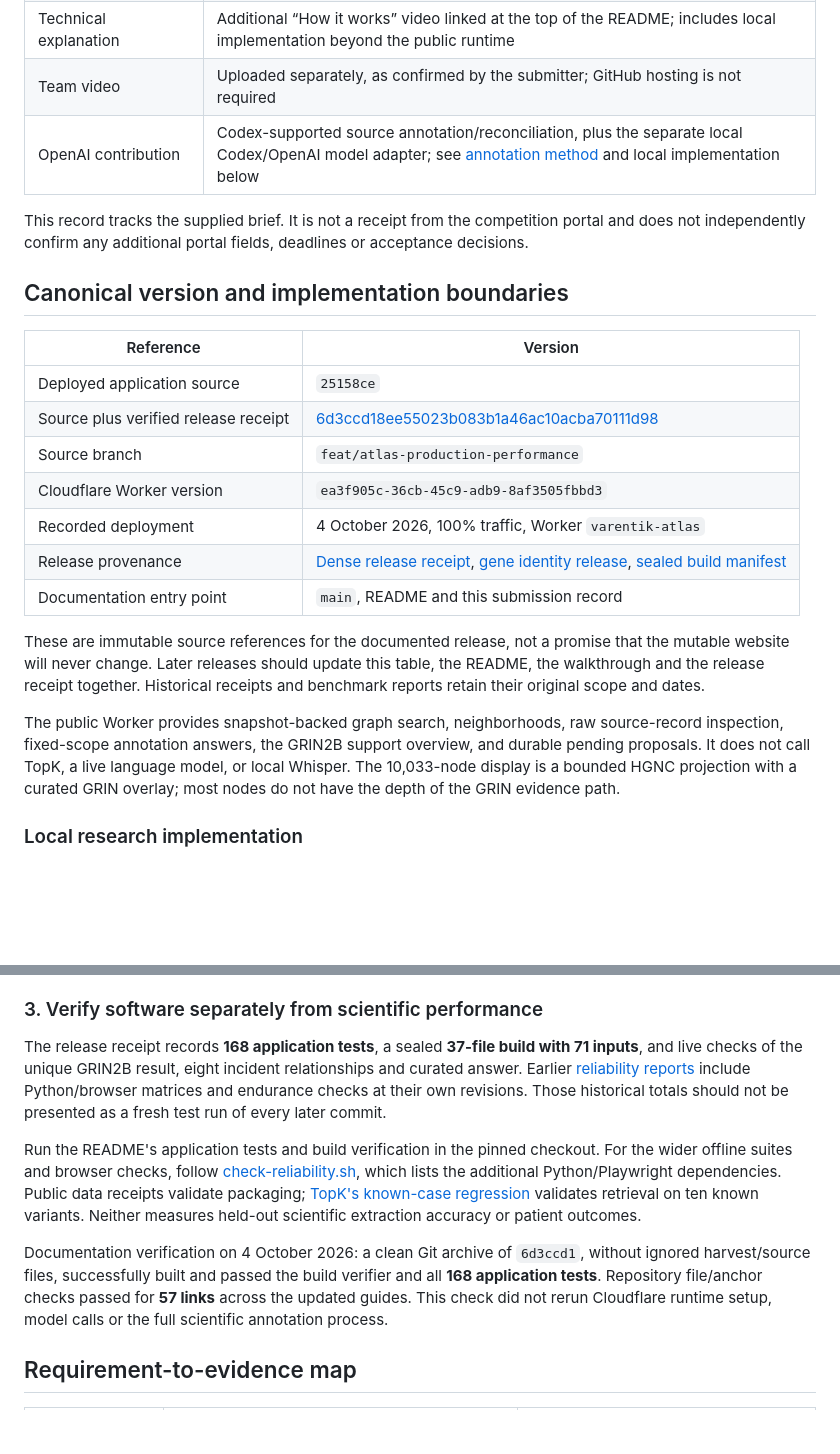
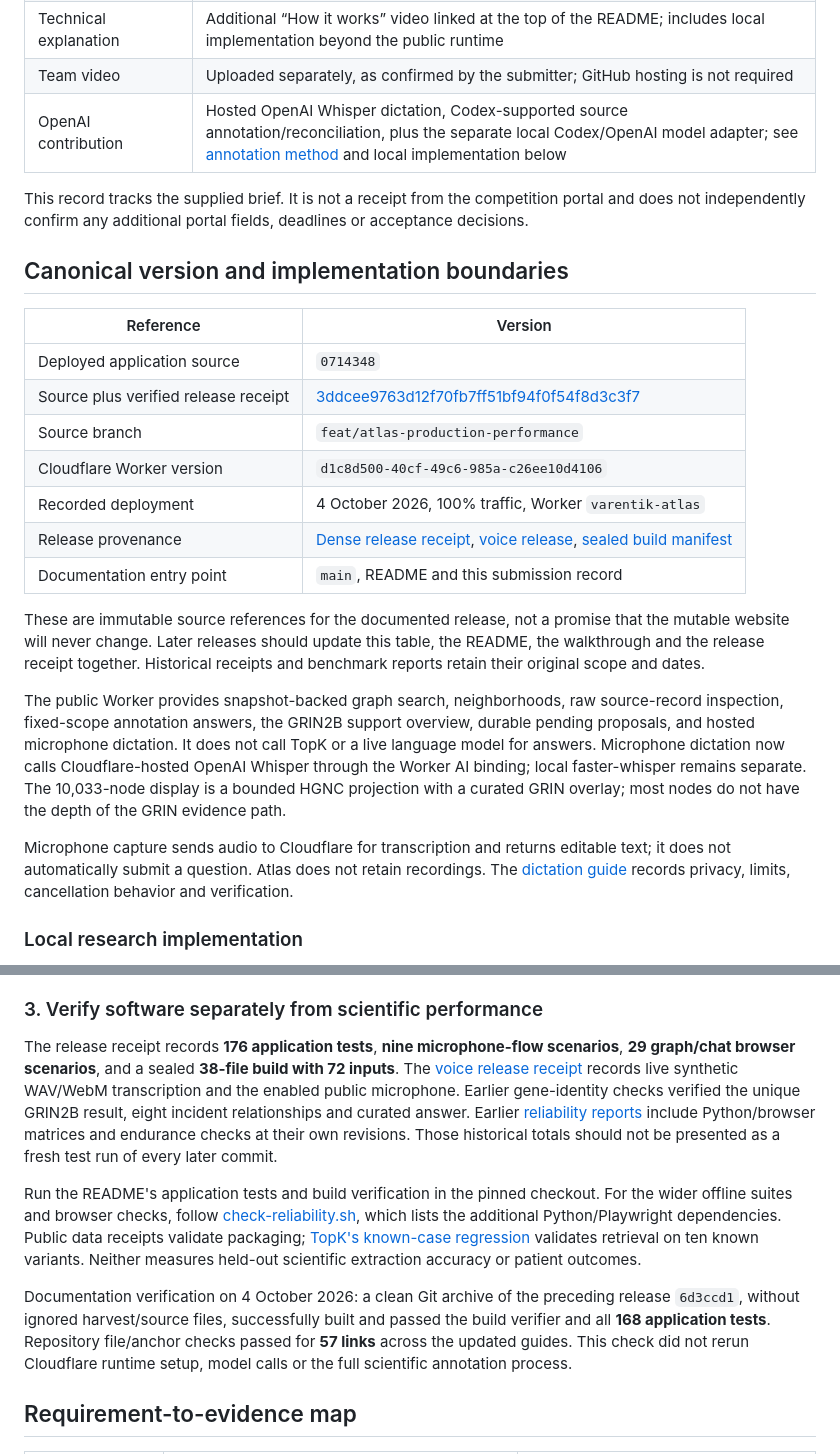
Before and after one commit to lukaschudy/LIT-knowledge-graph, a Markdown page: docs/submission.md, 2 parts joined by grey strips. GitHub-like rendering; blank space fills up the shorter version.

```diff
--- a/docs/submission.md
+++ b/docs/submission.md
@@ -14,7 +14,7 @@ The [challenge brief](../data/source/challenge-brief.txt) requests a working pro
 | One-minute product walkthrough | “The idea” video linked at the top of the README |
 | Technical explanation | Additional “How it works” video linked at the top of the README; includes local implementation beyond the public runtime |
 | Team video | Uploaded separately, as confirmed by the submitter; GitHub hosting is not required |
-| OpenAI contribution | Codex-supported source annotation/reconciliation, plus the separate local Codex/OpenAI model adapter; see [annotation method](grin-ai-annotation.md) and local implementation below |
+| OpenAI contribution | Hosted OpenAI Whisper dictation, Codex-supported source annotation/reconciliation, plus the separate local Codex/OpenAI model adapter; see [annotation method](grin-ai-annotation.md) and local implementation below |
 
 This record tracks the supplied brief. It is not a receipt from the competition portal and does not independently confirm any additional portal fields, deadlines or acceptance decisions.
 
@@ -22,17 +22,19 @@ This record tracks the supplied brief. It is not a receipt from the competition
 
 | Reference | Version |
 | --- | --- |
-| Deployed application source | `25158ce` |
-| Source plus verified release receipt | [6d3ccd18ee55023b083b1a46ac10acba70111d98](https://github.com/lukaschudy/LIT-knowledge-graph/tree/6d3ccd18ee55023b083b1a46ac10acba70111d98) |
+| Deployed application source | `0714348` |
+| Source plus verified release receipt | [3ddcee9763d12f70fb7ff51bf94f0f54f8d3c3f7](https://github.com/lukaschudy/LIT-knowledge-graph/tree/3ddcee9763d12f70fb7ff51bf94f0f54f8d3c3f7) |
 | Source branch | `feat/atlas-production-performance` |
-| Cloudflare Worker version | `ea3f905c-36cb-45c9-adb9-8af3505fbbd3` |
+| Cloudflare Worker version | `d1c8d500-40cf-49c6-985a-c26ee10d4106` |
 | Recorded deployment | 4 October 2026, 100% traffic, Worker `varentik-atlas` |
-| Release provenance | [Dense release receipt](https://github.com/lukaschudy/LIT-knowledge-graph/blob/6d3ccd18ee55023b083b1a46ac10acba70111d98/deploy/cloudflare/dense-release.json), [gene identity release](https://github.com/lukaschudy/LIT-knowledge-graph/blob/6d3ccd18ee55023b083b1a46ac10acba70111d98/deploy/cloudflare/gene-identity-release.json), [sealed build manifest](https://github.com/lukaschudy/LIT-knowledge-graph/blob/6d3ccd18ee55023b083b1a46ac10acba70111d98/deploy/cloudflare/gene-identity-build-manifest.json) |
+| Release provenance | [Dense release receipt](https://github.com/lukaschudy/LIT-knowledge-graph/blob/3ddcee9763d12f70fb7ff51bf94f0f54f8d3c3f7/deploy/cloudflare/dense-release.json), [voice release](https://github.com/lukaschudy/LIT-knowledge-graph/blob/3ddcee9763d12f70fb7ff51bf94f0f54f8d3c3f7/deploy/cloudflare/voice-release.json), [sealed build manifest](https://github.com/lukaschudy/LIT-knowledge-graph/blob/3ddcee9763d12f70fb7ff51bf94f0f54f8d3c3f7/deploy/cloudflare/voice-build-manifest.json) |
 | Documentation entry point | `main`, README and this submission record |
 
 These are immutable source references for the documented release, not a promise that the mutable website will never change. Later releases should update this table, the README, the walkthrough and the release receipt together. Historical receipts and benchmark reports retain their original scope and dates.
 
-The public Worker provides snapshot-backed graph search, neighborhoods, raw source-record inspection, fixed-scope annotation answers, the GRIN2B support overview, and durable pending proposals. It does not call TopK, a live language model, or local Whisper. The 10,033-node display is a bounded HGNC projection with a curated GRIN overlay; most nodes do not have the depth of the GRIN evidence path.
+The public Worker provides snapshot-backed graph search, neighborhoods, raw source-record inspection, fixed-scope annotation answers, the GRIN2B support overview, durable pending proposals, and hosted microphone dictation. It does not call TopK or a live language model for answers. Microphone dictation now calls Cloudflare-hosted OpenAI Whisper through the Worker AI binding; local faster-whisper remains separate. The 10,033-node display is a bounded HGNC projection with a curated GRIN overlay; most nodes do not have the depth of the GRIN evidence path.
+
+Microphone capture sends audio to Cloudflare for transcription and returns editable text; it does not automatically submit a question. Atlas does not retain recordings. The [dictation guide](https://github.com/lukaschudy/LIT-knowledge-graph/blob/3ddcee9763d12f70fb7ff51bf94f0f54f8d3c3f7/docs/hosted-dictation.md) records privacy, limits, cancellation behavior and verification.
 
 ### Local research implementation
 
@@ -128,5 +130,5 @@ Full raw sources, normalized harvest files and complete source packets are not c
 
 ### 3. Verify software separately from scientific performance
 
-The release receipt records **168 application tests**, a sealed **37-file build with 71 inputs**, and live checks of the unique GRIN2B result, eight incident relationships and curated answer. Earlier [reliability reports](https://github.com/lukaschudy/LIT-knowledge-graph/blob/6d3ccd18ee55023b083b1a46ac10acba70111d98/docs/research/reliability-review-2026-10-04.md) include Python/browser matrices and endurance checks at their own revisions. Those historical totals should not be presented as a fresh test run of every later commit.
+The release receipt records **176 application tests**, **nine microphone-flow scenarios**, **29 graph/chat browser scenarios**, and a sealed **38-file build with 72 inputs**. The [voice release receipt](https://github.com/lukaschudy/LIT-knowledge-graph/blob/3ddcee9763d12f70fb7ff51bf94f0f54f8d3c3f7/deploy/cloudflare/voice-release.json) records live synthetic WAV/WebM transcription and the enabled public microphone. Earlier gene-identity checks verified the unique GRIN2B result, eight incident relationships and curated answer. Earlier [reliability reports](https://github.com/lukaschudy/LIT-knowledge-graph/blob/3ddcee9763d12f70fb7ff51bf94f0f54f8d3c3f7/docs/research/reliability-review-2026-10-04.md) include Python/browser matrices and endurance checks at their own revisions. Those historical totals should not be presented as a fresh test run of every later commit.
 
@@ -134,5 +136,5 @@ Run the README's application tests and build verification in the pinned checkout
 
-Documentation verification on 4 October 2026: a clean Git archive of `6d3ccd1`, without ignored harvest/source files, successfully built and passed the build verifier and all **168 application tests**. Repository file/anchor checks passed for **57 links** across the updated guides. This check did not rerun Cloudflare runtime setup, model calls or the full scientific annotation process.
+Documentation verification on 4 October 2026: a clean Git archive of the preceding release `6d3ccd1`, without ignored harvest/source files, successfully built and passed the build verifier and all **168 application tests**. Repository file/anchor checks passed for **57 links** across the updated guides. This check did not rerun Cloudflare runtime setup, model calls or the full scientific annotation process.
 
 ## Requirement-to-evidence map
 
```
Also changed, not shown: other parts of docs/submission.md (+2 -2 lines), README.md (+7 -5 lines).
